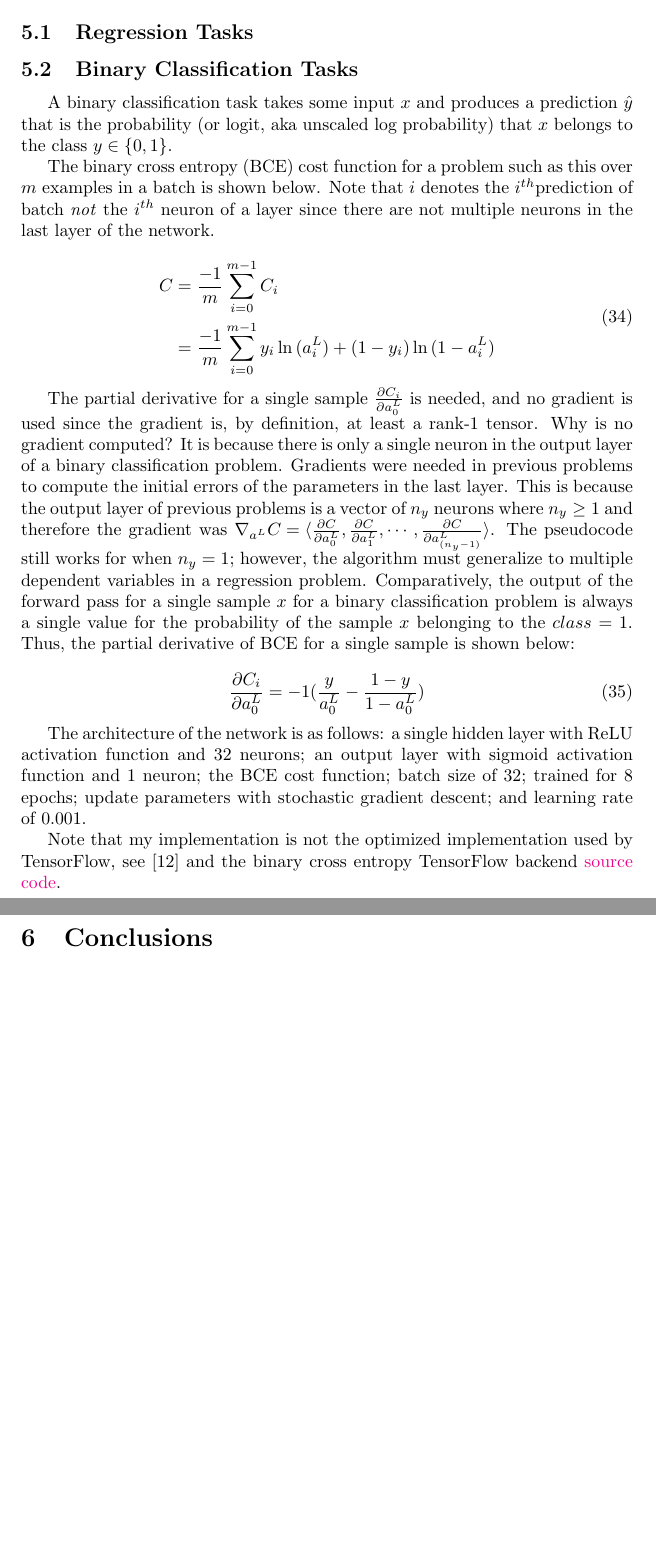
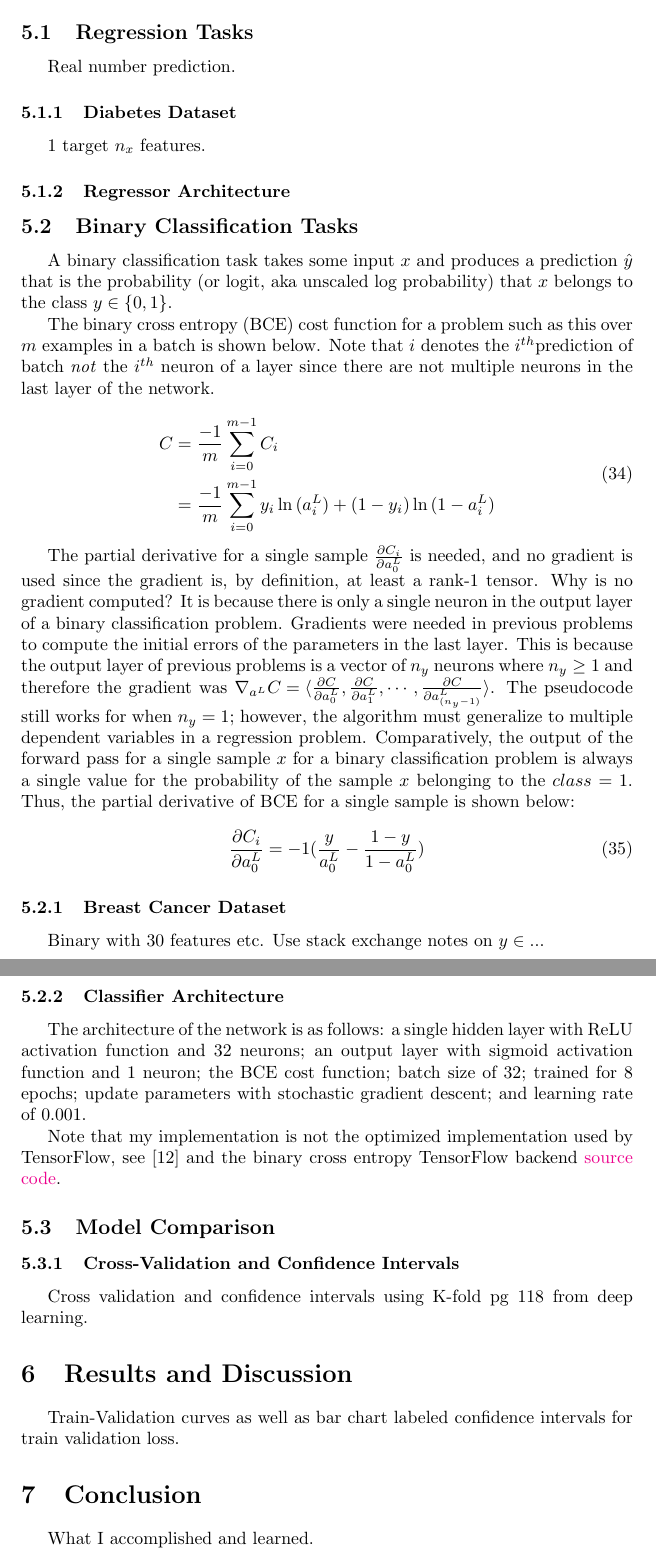
Before and after one commit to jfdev001/mlp-from-scratch, a LaTeX document (tex/report.tex): two parts of pages 17 and 18 of 19, joined at a grey line, cut so that both start at the same text, the shorter picture padded with empty space. Compiled offline with pdfLaTeX.

Commit message:
applications section outline for tex report

```diff
--- a/tex/report.tex
+++ b/tex/report.tex
@@ -755,5 +755,13 @@ refers to the number of neurons in the previous layer.
 
 \subsection{Regression Tasks}
+
+Real number prediction.
+
+\subsubsection{Diabetes Dataset}
+
+1 target $n_x$ features.
+
+\subsubsection{Regressor Architecture}
 
 \subsection{Binary Classification Tasks}
 
@@ -794,6 +802,12 @@ Thus, the partial derivative of BCE for a single sample is shown below:
 	\frac{\partial C_i}{\partial a_{0}^{L}} = -1(\frac{y}{a_{0}^{L}} - \frac{ 1 - y}{ 1 - a_{0}^{L} })
 \end{equation}
 
+\subsubsection{Breast Cancer Dataset}
+
+Binary with 30 features etc. Use stack exchange notes on $y \in ...$
+
+\subsubsection{Classifier Architecture}
+
 The architecture of the network is as follows: a single hidden layer with ReLU
 activation function and 32 neurons; an output layer with sigmoid activation function
 and 1 neuron; the BCE cost function; batch size of 32; trained for 8 epochs;
@@ -803,7 +817,20 @@ Note that my implementation is not the optimized implementation used by
 TensorFlow, see \cite{Khan2020} and the binary cross entropy TensorFlow backend
 \href{https://github.com/keras-team/keras/blob/2c48a3b38b6b6139be2da501982fd2f61d7d48fe/keras/backend.py#L5129}{source code}.
 
-\section{Conclusions}
+\subsection{Model Comparison}
+
+\subsubsection{Cross-Validation and Confidence Intervals}
+
+Cross validation and confidence intervals using K-fold pg 118 from deep learning.
+
+\section{Results and Discussion}
+
+Train-Validation curves as well as bar chart labeled confidence intervals
+for train validation loss.
+
+\section{Conclusion}
+
+What I accomplished and learned.
 
 \pagebreak
 \printbibliography
```
Also changed, not shown: tex/report.pdf, tex/report.tex (2 more changed lines), 8 other files.
